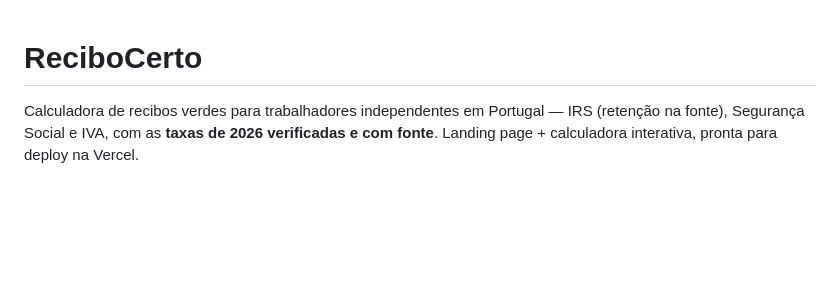
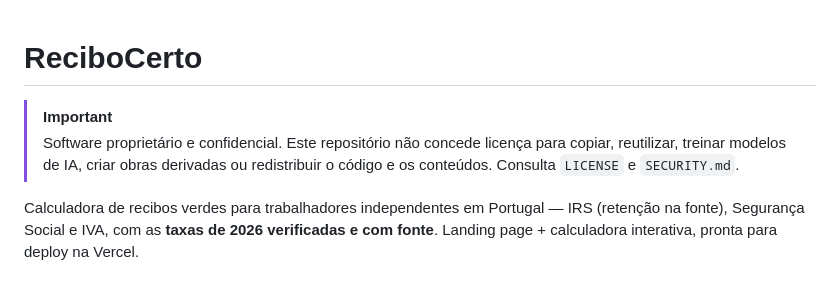
Before and after one commit to henriquecoding/recibo-certo, a Markdown page: README.md, the part around the change. Rendered like a GitHub page; blank space fills up the shorter version.

Commit message:
Declara repositório proprietário e sem licença de reutilização

```diff
--- a/README.md
+++ b/README.md
@@ -1,4 +1,9 @@
 # ReciboCerto
+
+> [!IMPORTANT]
+> Software proprietário e confidencial. Este repositório não concede licença
+> para copiar, reutilizar, treinar modelos de IA, criar obras derivadas ou
+> redistribuir o código e os conteúdos. Consulta `LICENSE` e `SECURITY.md`.
 
 Calculadora de recibos verdes para trabalhadores independentes em Portugal — IRS
 (retenção na fonte), Segurança Social e IVA, com as **taxas de 2026 verificadas e
```
